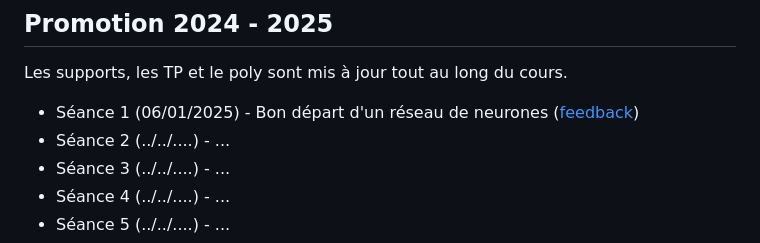
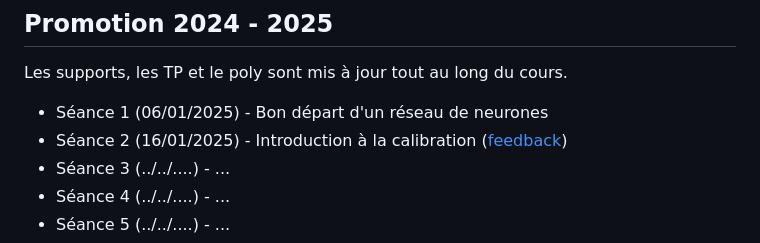
Before and after one commit to theo-lq/Recent-Advances-in-ML, a Markdown page: README.md, the part around the change. Rendered like a GitHub page.

```diff
--- a/README.md
+++ b/README.md
@@ -5,8 +5,8 @@
 
 ## Promotion 2024 - 2025
 Les supports, les TP et le poly sont mis à jour tout au long du cours.
-* Séance 1 (06/01/2025) - Bon départ d'un réseau de neurones ([feedback](https://forms.gle/3D6JYfRnZpHmycNi7))
-* Séance 2 (../../....) - ...
+* Séance 1 (06/01/2025) - Bon départ d'un réseau de neurones
+* Séance 2 (16/01/2025) - Introduction à la calibration ([feedback](https://forms.gle/buDnVS8tg367NfMPA))
 * Séance 3 (../../....) - ...
 * Séance 4 (../../....) - ...
 * Séance 5 (../../....) - ...
```
